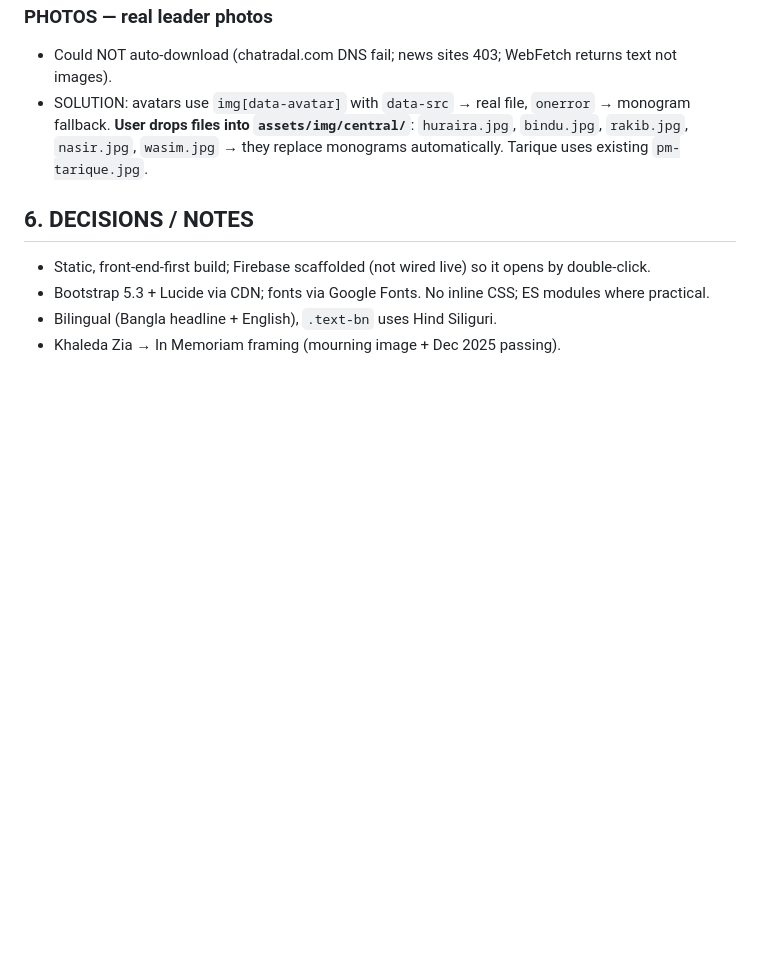
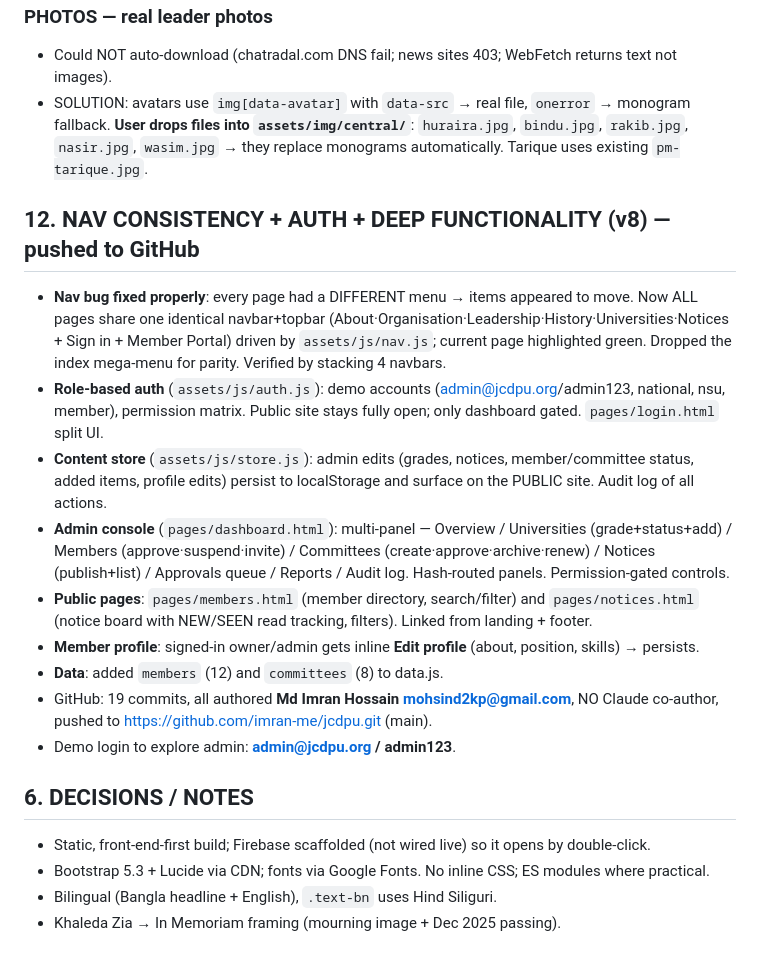
Before and after one commit to imran-me/jcdpu, a Markdown page: context.md, the part around the change. Drawn GitHub-style; blank space fills up the shorter version.

Commit message:
docs: update build context (nav fix, auth, admin console, public pages)

```diff
--- a/context.md
+++ b/context.md
@@ -188,6 +188,26 @@ d:\JCDPU\
   **User drops files into `assets/img/central/`**: `huraira.jpg`, `bindu.jpg`, `rakib.jpg`, `nasir.jpg`,
   `wasim.jpg` → they replace monograms automatically. Tarique uses existing `pm-tarique.jpg`.
 
+## 12. NAV CONSISTENCY + AUTH + DEEP FUNCTIONALITY (v8) — pushed to GitHub
+- **Nav bug fixed properly**: every page had a DIFFERENT menu → items appeared to move. Now ALL pages
+  share one identical navbar+topbar (About·Organisation·Leadership·History·Universities·Notices +
+  Sign in + Member Portal) driven by `assets/js/nav.js`; current page highlighted green. Dropped the
+  index mega-menu for parity. Verified by stacking 4 navbars.
+- **Role-based auth** (`assets/js/auth.js`): demo accounts (admin@jcdpu.org/admin123, national, nsu, member),
+  permission matrix. Public site stays fully open; only dashboard gated. `pages/login.html` split UI.
+- **Content store** (`assets/js/store.js`): admin edits (grades, notices, member/committee status, added
+  items, profile edits) persist to localStorage and surface on the PUBLIC site. Audit log of all actions.
+- **Admin console** (`pages/dashboard.html`): multi-panel — Overview / Universities (grade+status+add) /
+  Members (approve·suspend·invite) / Committees (create·approve·archive·renew) / Notices (publish+list) /
+  Approvals queue / Reports / Audit log. Hash-routed panels. Permission-gated controls.
+- **Public pages**: `pages/members.html` (member directory, search/filter) and `pages/notices.html`
+  (notice board with NEW/SEEN read tracking, filters). Linked from landing + footer.
+- **Member profile**: signed-in owner/admin gets inline **Edit profile** (about, position, skills) → persists.
+- **Data**: added `members` (12) and `committees` (8) to data.js.
+- GitHub: 19 commits, all authored **Md Imran Hossain <mohsind2kp@gmail.com>**, NO Claude co-author,
+  pushed to https://github.com/imran-me/jcdpu.git (main).
+- Demo login to explore admin: **admin@jcdpu.org / admin123**.
+
 ## 6. DECISIONS / NOTES
 - Static, front-end-first build; Firebase scaffolded (not wired live) so it opens by double-click.
 - Bootstrap 5.3 + Lucide via CDN; fonts via Google Fonts. No inline CSS; ES modules where practical.
```
